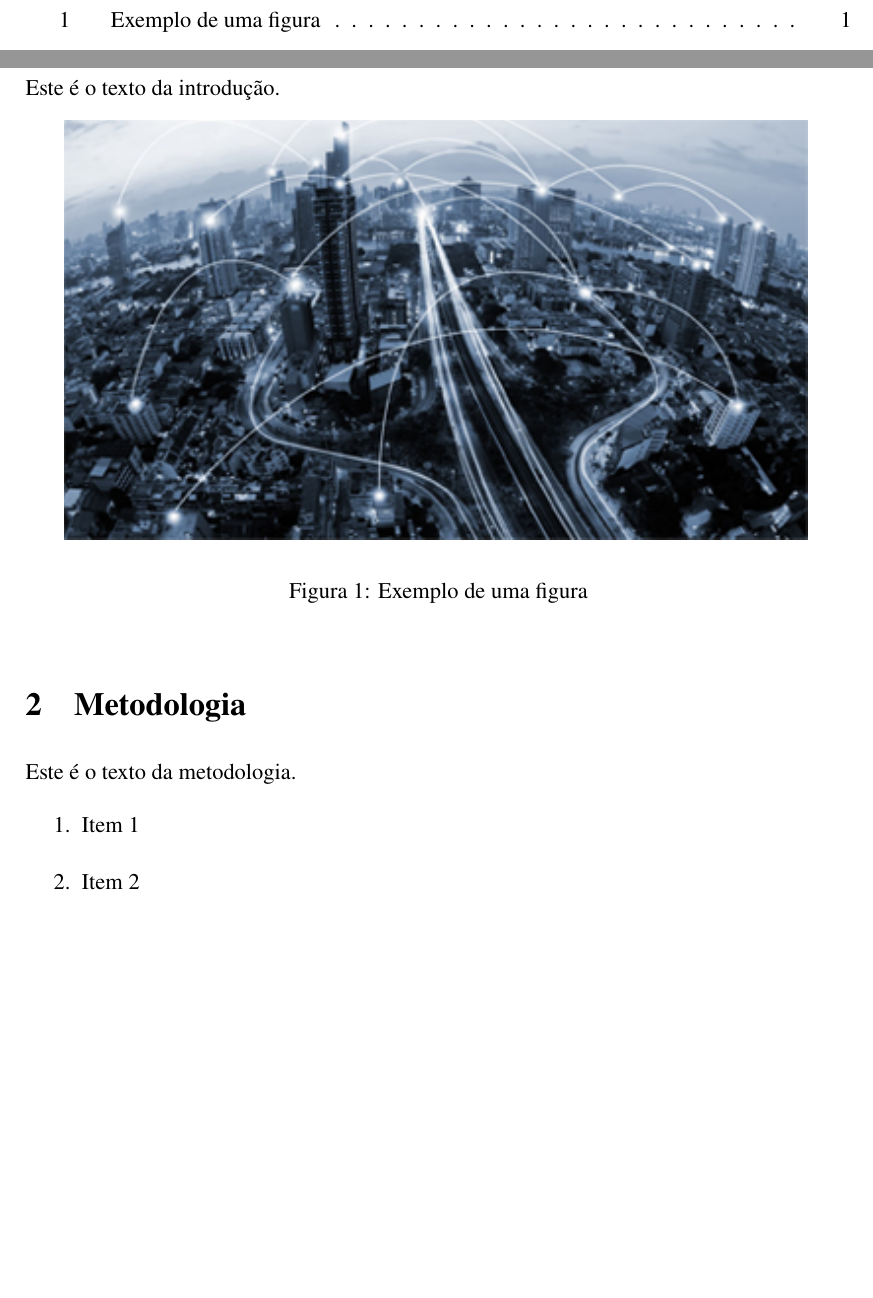
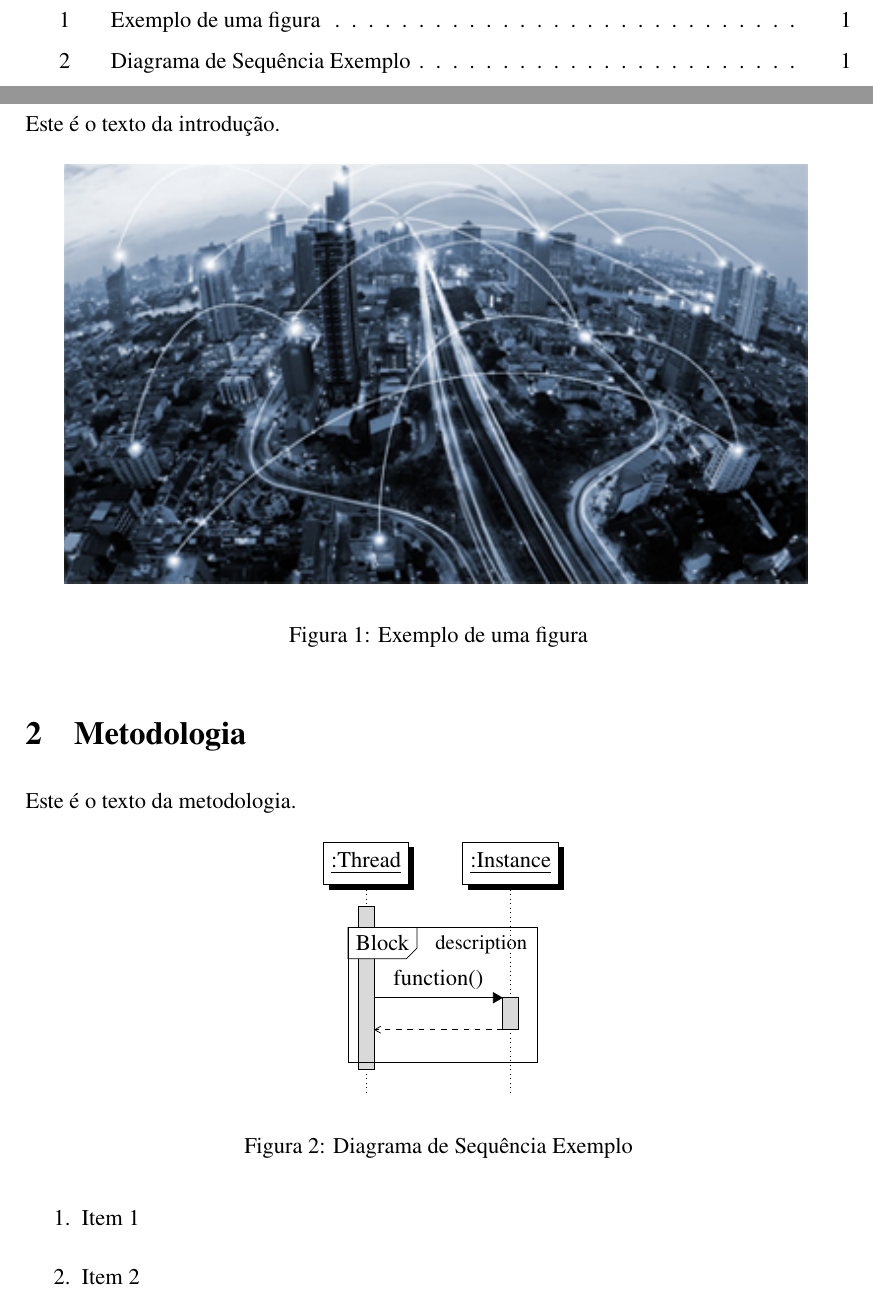
Before and after one commit to 2100562/TemplateTexRelatorio, a LaTeX document (main.tex): two parts of pages 3 and 5 of 7 before the commit and two parts of pages 3 and 5 of 8 after it, joined at a grey line, cut so that both start at the same text, the shorter picture padded with empty space. Compiled offline with XeLaTeX.

Commit message:
Adicionado diagramas de sequência

```diff
--- a/main.tex
+++ b/main.tex
@@ -21,6 +21,7 @@
 \usepackage{booktabs}
 \usepackage{newtxtext}
 \usepackage{newtxmath}
+\usepackage{pgf-umlsd}
 \usepackage[pdfauthor=\Autor,
     pdftitle=\Titulo,
     colorlinks=true,
@@ -88,7 +89,7 @@
     \section{Introdução}\label{sec:introducao}
     Este é o texto da introdução.
 
-    \begin{figure}[h!]
+    \begin{figure}[H]
         \centering
         \includegraphics[width=0.9\textwidth]{img_meitw}
         \caption{Exemplo de uma figura}
@@ -98,6 +99,20 @@
 
     \section{Metodologia}\label{sec:metodologia}
     Este é o texto da metodologia.
+
+    \begin{figure}[H]
+        \centering
+        \begin{sequencediagram}
+            \newthread{t}{:Thread}
+            \newinst[1]{i}{:Instance}
+            \begin{sdblock}{Block}{description}
+                \begin{call}{t}{function()}{i}{}
+                \end{call}
+            \end{sdblock}
+        \end{sequencediagram}
+        \caption{Diagrama de Sequência Exemplo}
+        \label{fig:diagrama-sequencia}
+    \end{figure}
 
     \begin{enumerate}
         \item Item 1
```
